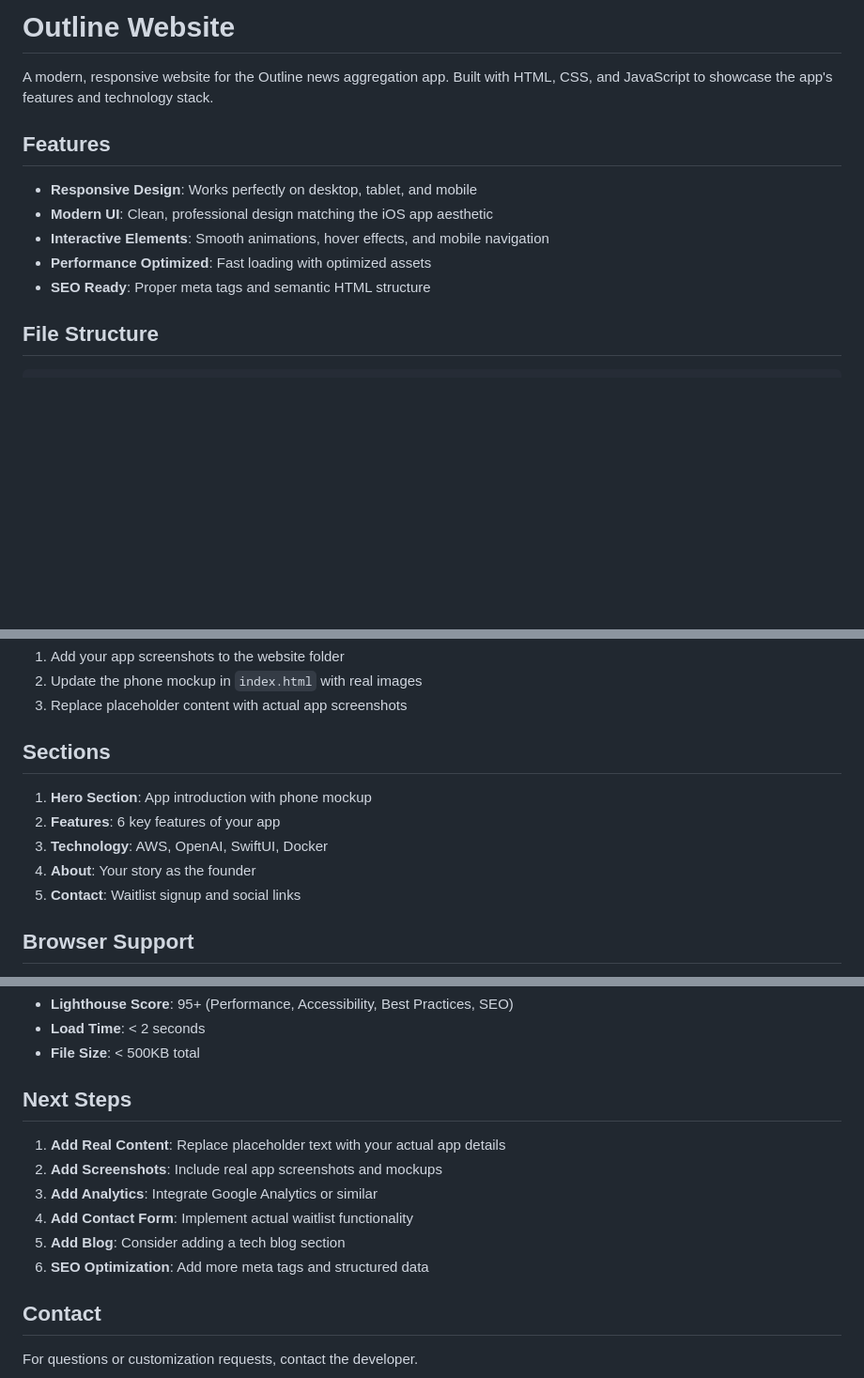
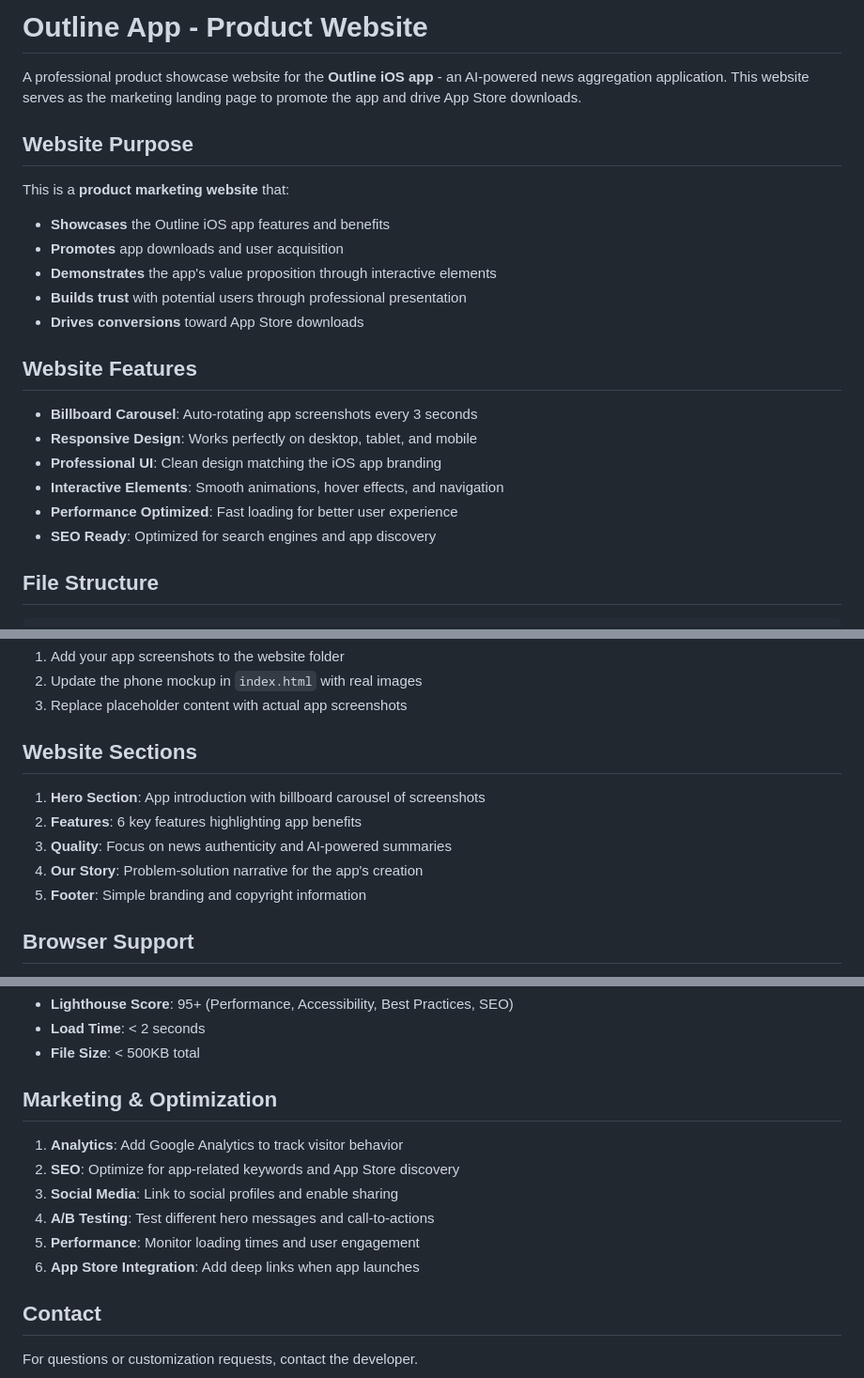
Before and after one commit to wasim277/outline-website, a Markdown page: README.md, 3 parts joined by grey strips. Shown at 94% size. Rendered like a GitHub page; blank space fills up the shorter version.

Commit message:
Fix README: Clarify this is a product showcase website for Outline app, not a news reading site

```diff
--- a/README.md
+++ b/README.md
@@ -1,14 +1,24 @@
-# Outline Website
+# Outline App - Product Website
 
-A modern, responsive website for the Outline news aggregation app. Built with HTML, CSS, and JavaScript to showcase the app's features and technology stack.
+A professional product showcase website for the **Outline iOS app** - an AI-powered news aggregation application. This website serves as the marketing landing page to promote the app and drive App Store downloads.
 
-## Features
+## Website Purpose
 
+This is a **product marketing website** that:
+- **Showcases** the Outline iOS app features and benefits
+- **Promotes** app downloads and user acquisition
+- **Demonstrates** the app's value proposition through interactive elements
+- **Builds trust** with potential users through professional presentation
+- **Drives conversions** toward App Store downloads
+
+## Website Features
+
+- **Billboard Carousel**: Auto-rotating app screenshots every 3 seconds
 - **Responsive Design**: Works perfectly on desktop, tablet, and mobile
-- **Modern UI**: Clean, professional design matching the iOS app aesthetic
-- **Interactive Elements**: Smooth animations, hover effects, and mobile navigation
-- **Performance Optimized**: Fast loading with optimized assets
-- **SEO Ready**: Proper meta tags and semantic HTML structure
+- **Professional UI**: Clean design matching the iOS app branding
+- **Interactive Elements**: Smooth animations, hover effects, and navigation
+- **Performance Optimized**: Fast loading for better user experience
+- **SEO Ready**: Optimized for search engines and app discovery
 
 ## File Structure
 
@@ -68,13 +78,13 @@ The website uses your app's color scheme:
 2. Update the phone mockup in `index.html` with real images
 3. Replace placeholder content with actual app screenshots
 
-## Sections
+## Website Sections
 
-1. **Hero Section**: App introduction with phone mockup
-2. **Features**: 6 key features of your app
-3. **Technology**: AWS, OpenAI, SwiftUI, Docker
-4. **About**: Your story as the founder
-5. **Contact**: Waitlist signup and social links
+1. **Hero Section**: App introduction with billboard carousel of screenshots
+2. **Features**: 6 key features highlighting app benefits
+3. **Quality**: Focus on news authenticity and AI-powered summaries
+4. **Our Story**: Problem-solution narrative for the app's creation
+5. **Footer**: Simple branding and copyright information
 
 ## Browser Support
 
@@ -90,14 +100,14 @@ The website uses your app's color scheme:
 - **Load Time**: < 2 seconds
 - **File Size**: < 500KB total
 
-## Next Steps
+## Marketing & Optimization
 
-1. **Add Real Content**: Replace placeholder text with your actual app details
-2. **Add Screenshots**: Include real app screenshots and mockups
-3. **Add Analytics**: Integrate Google Analytics or similar
-4. **Add Contact Form**: Implement actual waitlist functionality
-5. **Add Blog**: Consider adding a tech blog section
-6. **SEO Optimization**: Add more meta tags and structured data
+1. **Analytics**: Add Google Analytics to track visitor behavior
+2. **SEO**: Optimize for app-related keywords and App Store discovery
+3. **Social Media**: Link to social profiles and enable sharing
+4. **A/B Testing**: Test different hero messages and call-to-actions
+5. **Performance**: Monitor loading times and user engagement
+6. **App Store Integration**: Add deep links when app launches
 
 ## Contact
 
```
